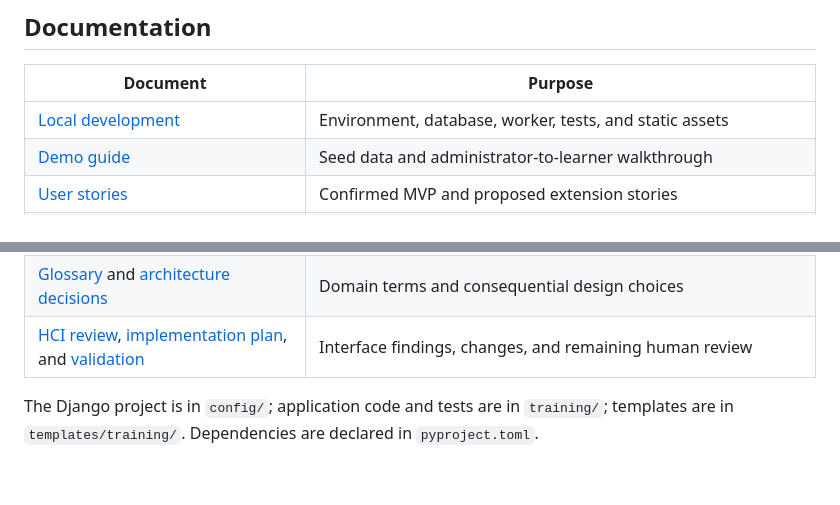
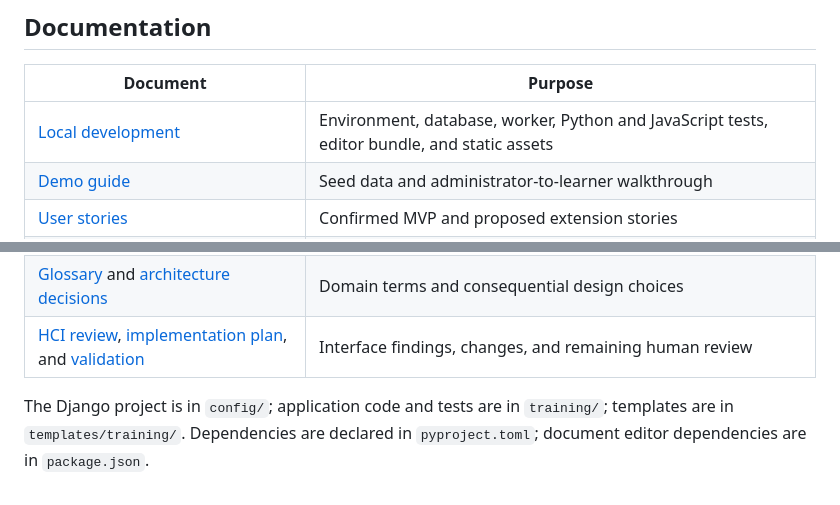
Before and after one commit to cts-janderson/employee-training-app, a Markdown page: README.md, 2 parts joined by grey strips. Rendered like a GitHub page.

Commit message:
Update agent and setup notes for tests, editor, and US-22
Co-Authored-By: Claude Opus 5.5 <noreply@anthropic.com>

```diff
--- a/README.md
+++ b/README.md
@@ -47,7 +47,7 @@ The [MVP requirements](docs/mvp.md) define confirmed stories `US-01`–`US-12`.
 
 | Document | Purpose |
 | --- | --- |
-| [Local development](docs/local-development.md) | Environment, database, worker, tests, and static assets |
+| [Local development](docs/local-development.md) | Environment, database, worker, Python and JavaScript tests, editor bundle, and static assets |
 | [Demo guide](docs/demo-guide.md) | Seed data and administrator-to-learner walkthrough |
 | [User stories](docs/user-stories.md) | Confirmed MVP and proposed extension stories |
 | [Authentication plan](docs/plans/email-password-authentication.md) | Deferred email/password sign-in, self-registration with approval, and administrator-created employees |
@@ -55,4 +55,4 @@ The [MVP requirements](docs/mvp.md) define confirmed stories `US-01`–`US-12`.
 | [Glossary](docs/GLOSSARY.md) and [architecture decisions](docs/adr/) | Domain terms and consequential design choices |
 | [HCI review](docs/hci-review.md), [implementation plan](docs/hci-implementation-plan.md), and [validation](docs/hci-validation.md) | Interface findings, changes, and remaining human review |
 
-The Django project is in `config/`; application code and tests are in `training/`; templates are in `templates/training/`. Dependencies are declared in `pyproject.toml`.
+The Django project is in `config/`; application code and tests are in `training/`; templates are in `templates/training/`. Dependencies are declared in `pyproject.toml`; document editor dependencies are in `package.json`.
```
Also changed, not shown: AGENTS.md (+4 -3 lines), docs/user-stories.md (+1 -1 lines).
